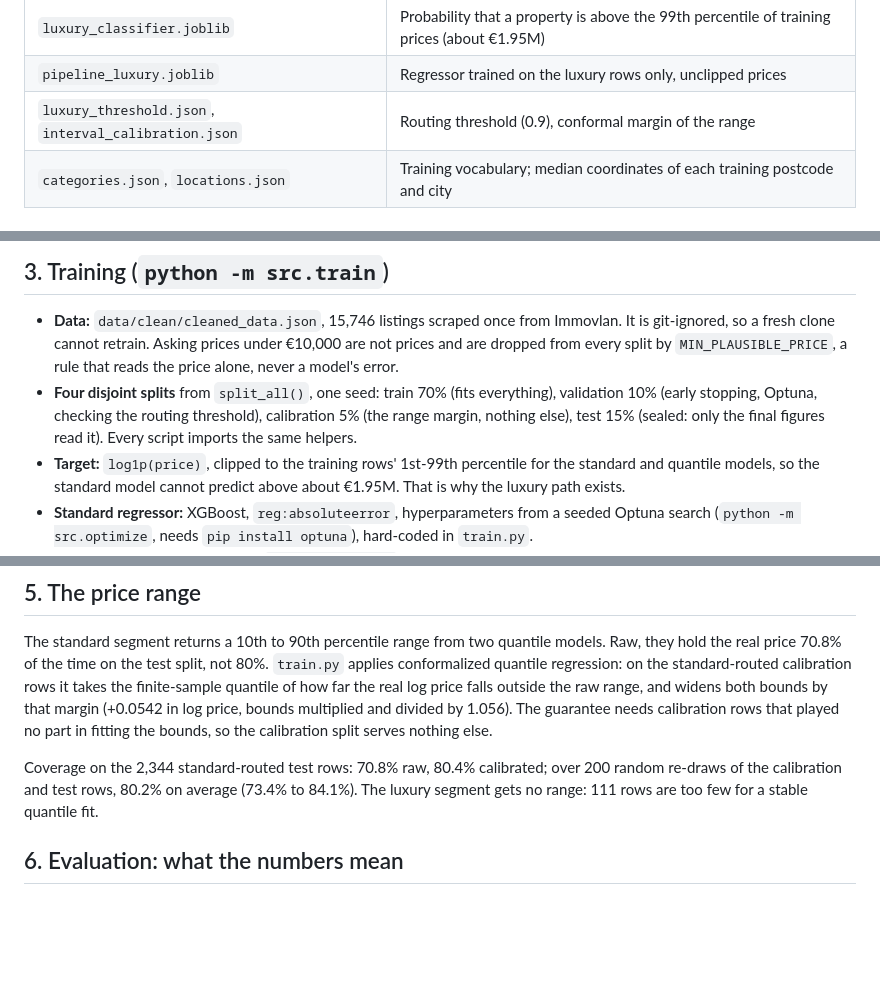
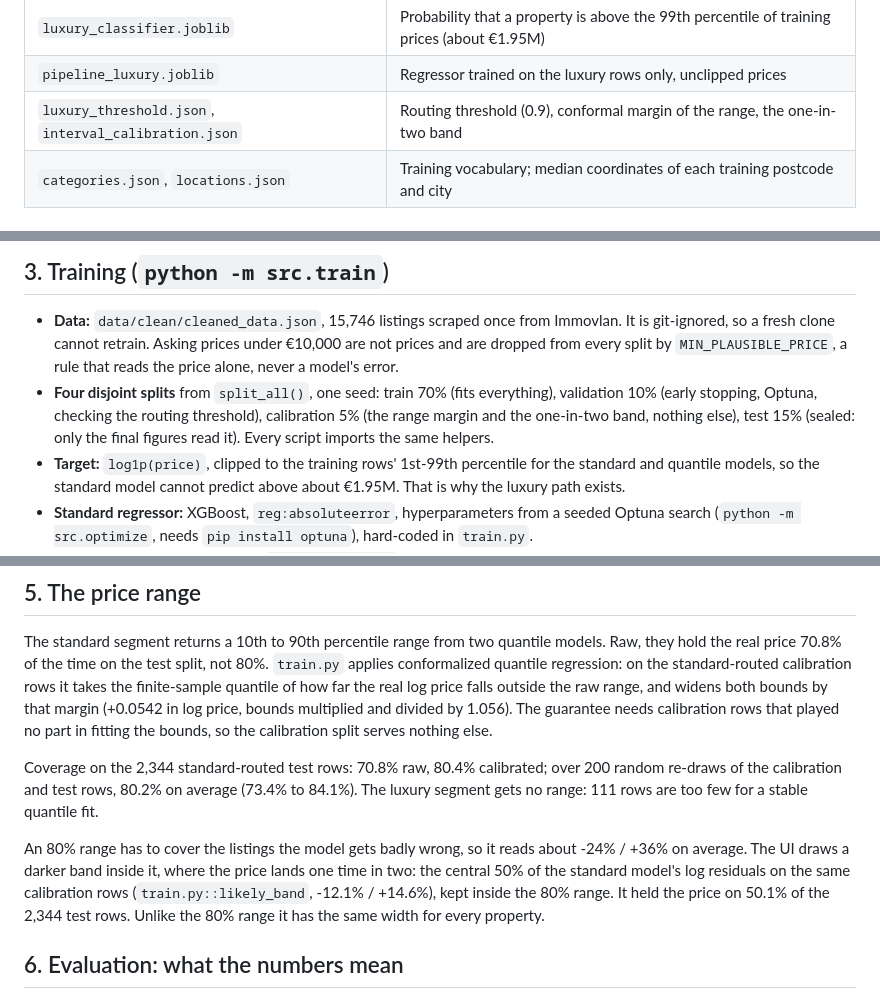
Before and after one commit to Siegried81/immo-eliza-deployment, a Markdown page: docs/technical_deep_dive.md, 3 parts joined by grey strips. Drawn GitHub-style; blank space fills up the shorter version.

```diff
--- a/docs/technical_deep_dive.md
+++ b/docs/technical_deep_dive.md
@@ -27,7 +27,7 @@ The five models are `sklearn.Pipeline`s sharing one preprocessor (median imputat
 | `pipeline_lower.joblib`, `pipeline_upper.joblib` | 10th and 90th percentile models for the range |
 | `luxury_classifier.joblib` | Probability that a property is above the 99th percentile of training prices (about €1.95M) |
 | `pipeline_luxury.joblib` | Regressor trained on the luxury rows only, unclipped prices |
-| `luxury_threshold.json`, `interval_calibration.json` | Routing threshold (0.9), conformal margin of the range |
+| `luxury_threshold.json`, `interval_calibration.json` | Routing threshold (0.9), conformal margin of the range, the one-in-two band |
 | `categories.json`, `locations.json` | Training vocabulary; median coordinates of each training postcode and city |
 
 ## 2. The vocabulary contract
@@ -46,7 +46,7 @@ The rules for missing values, state keys, real columns and postcode locations, w
 ## 3. Training (`python -m src.train`)
 
 - **Data:** `data/clean/cleaned_data.json`, 15,746 listings scraped once from Immovlan. It is git-ignored, so a fresh clone cannot retrain. Asking prices under €10,000 are not prices and are dropped from every split by `MIN_PLAUSIBLE_PRICE`, a rule that reads the price alone, never a model's error.
-- **Four disjoint splits** from `split_all()`, one seed: train 70% (fits everything), validation 10% (early stopping, Optuna, checking the routing threshold), calibration 5% (the range margin, nothing else), test 15% (sealed: only the final figures read it). Every script imports the same helpers.
+- **Four disjoint splits** from `split_all()`, one seed: train 70% (fits everything), validation 10% (early stopping, Optuna, checking the routing threshold), calibration 5% (the range margin and the one-in-two band, nothing else), test 15% (sealed: only the final figures read it). Every script imports the same helpers.
 - **Target:** `log1p(price)`, clipped to the training rows' 1st-99th percentile for the standard and quantile models, so the standard model cannot predict above about €1.95M. That is why the luxury path exists.
 - **Standard regressor:** XGBoost, `reg:absoluteerror`, hyperparameters from a seeded Optuna search (`python -m src.optimize`, needs `pip install optuna`), hard-coded in `train.py`.
 - **Luxury classifier:** XGBoost with `scale_pos_weight` near 98, which inflates its probabilities and explains the high threshold. **Luxury regressor:** the 111 luxury rows, on unclipped prices; training it on the clipped target once made it answer €1.9M for every property, and a test now fails if it becomes constant.
@@ -72,6 +72,8 @@ The standard segment returns a 10th to 90th percentile range from two quantile m
 
 Coverage on the 2,344 standard-routed test rows: 70.8% raw, 80.4% calibrated; over 200 random re-draws of the calibration and test rows, 80.2% on average (73.4% to 84.1%). The luxury segment gets no range: 111 rows are too few for a stable quantile fit.
 
+An 80% range has to cover the listings the model gets badly wrong, so it reads about -24% / +36% on average. The UI draws a darker band inside it, where the price lands one time in two: the central 50% of the standard model's log residuals on the same calibration rows (`train.py::likely_band`, -12.1% / +14.6%), kept inside the 80% range. It held the price on 50.1% of the 2,344 test rows. Unlike the 80% range it has the same width for every property.
+
 ## 6. Evaluation: what the numbers mean
 
 - All headline figures are test-split figures. An earlier "holdout" held most of the training rows and made the error look 6 points better than it was.
```
Also changed, not shown: README.md (+5 -3 lines), docs/decisions.md (+5 -0 lines), docs/img/prediction_high_end.png, docs/img/prediction_typical.png, 10 other files.
